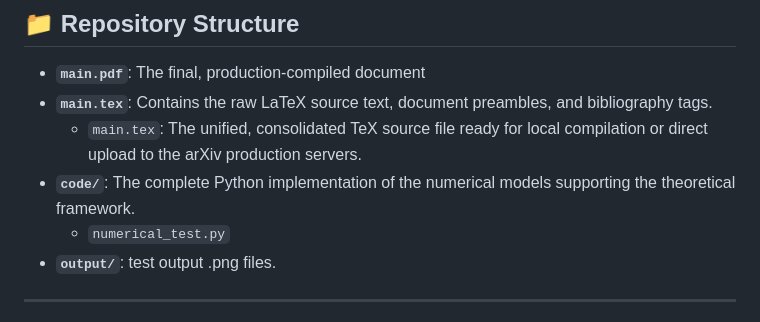
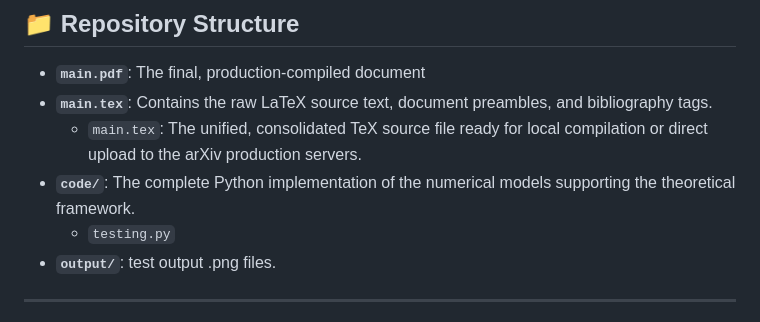
Before and after one commit to ZaPpi3/entanglement-spatial-emergence, a Markdown page: README.md, the part around the change. Drawn GitHub-style.

```diff
--- a/README.md
+++ b/README.md
@@ -59,7 +59,7 @@ The construction is sensitive to **universal CFT data**, not just microscopic de
 *   **`main.tex`**: Contains the raw LaTeX source text, document preambles, and bibliography tags.
     *   `main.tex`: The unified, consolidated TeX source file ready for local compilation or direct upload to the arXiv production servers.
 *   **`code/`**: The complete Python implementation of the numerical models supporting the theoretical framework.
-    *   `numerical_test.py`
+    *   `testing.py`
 *   **`output/`**: test output .png files.
 
 ---
```
